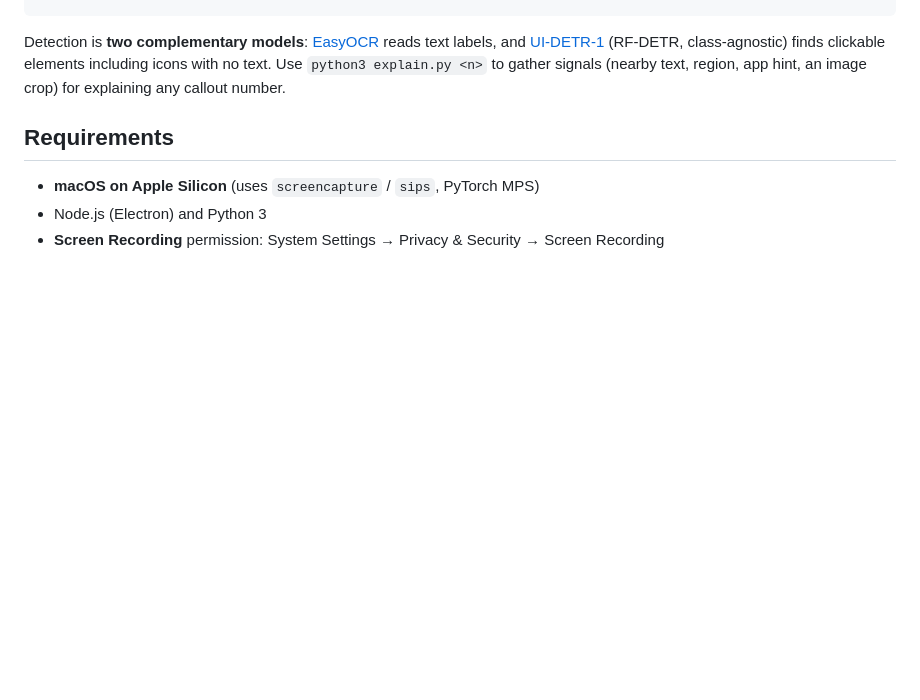
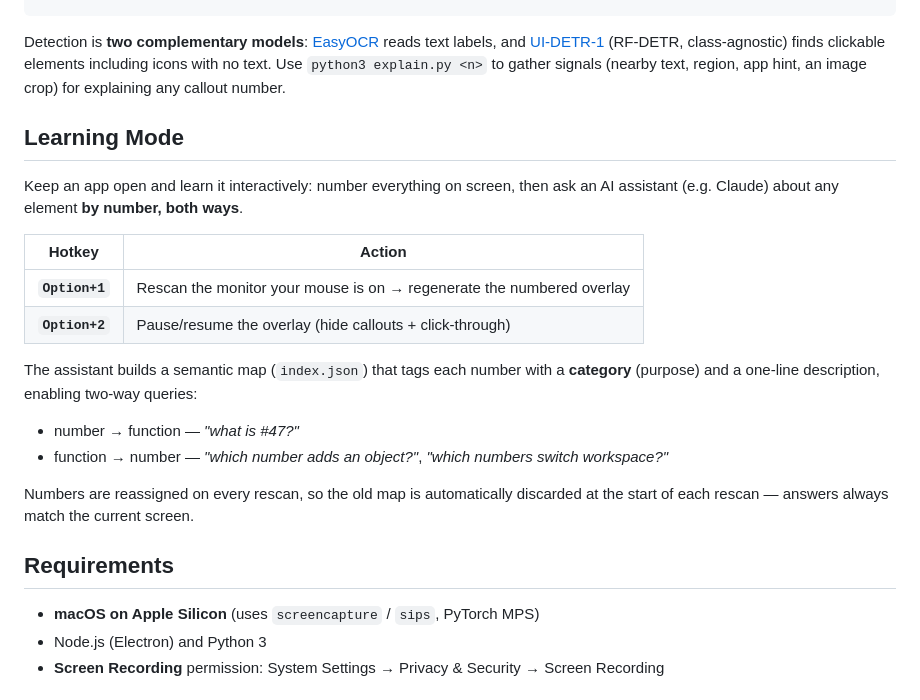
Before and after one commit to kimjione1206/screen-callout, a Markdown page: README.md, the part around the change. GitHub-like rendering; blank space fills up the shorter version.

Commit message:
docs: README에 학습 모드(Option+1/2, 양방향 질의) 반영
Co-Authored-By: Claude Opus 4.8 <noreply@anthropic.com>

```diff
--- a/README.md
+++ b/README.md
@@ -30,6 +30,25 @@ reads text labels, and [UI-DETR-1](https://huggingface.co/racineai/UI-DETR-1)
 (RF-DETR, class-agnostic) finds clickable elements including icons with no text.
 Use `python3 explain.py <n>` to gather signals (nearby text, region, app hint, an
 image crop) for explaining any callout number.
+
+## Learning Mode
+
+Keep an app open and learn it interactively: number everything on screen, then ask
+an AI assistant (e.g. Claude) about any element **by number, both ways**.
+
+| Hotkey | Action |
+|---|---|
+| **`Option+1`** | Rescan the monitor your mouse is on → regenerate the numbered overlay |
+| **`Option+2`** | Pause/resume the overlay (hide callouts + click-through) |
+
+The assistant builds a semantic map (`index.json`) that tags each number with a
+**category** (purpose) and a one-line description, enabling two-way queries:
+
+- number → function — *"what is #47?"*
+- function → number — *"which number adds an object?"*, *"which numbers switch workspace?"*
+
+Numbers are reassigned on every rescan, so the old map is automatically discarded at
+the start of each rescan — answers always match the current screen.
 
 ## Requirements
 
```
